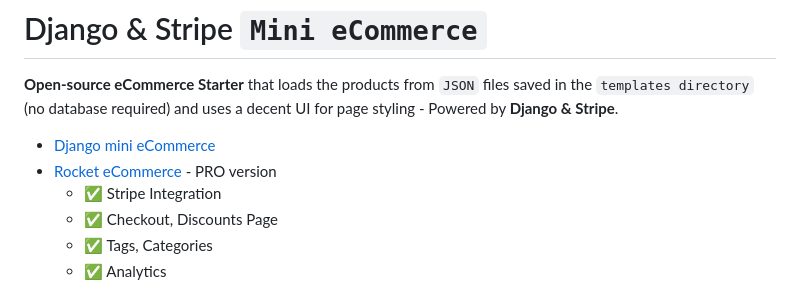
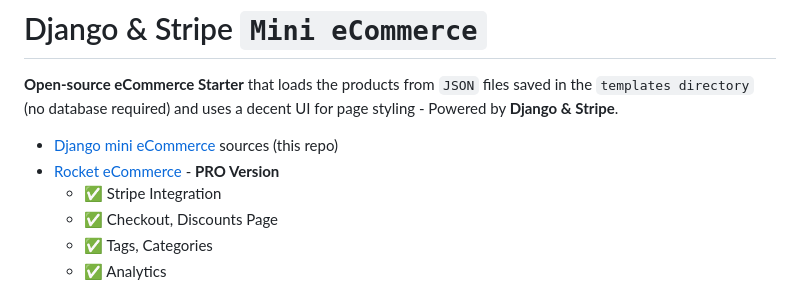
Before and after one commit to app-generator/ecommerce-django-stripe, a Markdown page: README.md, the part around the change. Rendered like a GitHub page.

```diff
--- a/README.md
+++ b/README.md
@@ -2,8 +2,8 @@
 
 **Open-source eCommerce Starter** that loads the products from `JSON` files saved in the `templates directory` (no database required) and uses a decent UI for page styling - Powered by **Django & Stripe**.
 
-- [Django mini eCommerce](https://github.com/app-generator/ecommerce-django-stripe)
-- [Rocket eCommerce](https://app-generator.dev/product/rocket-ecommerce/django/) - PRO version
+- [Django mini eCommerce](https://github.com/app-generator/ecommerce-django-stripe) sources (this repo)
+- [Rocket eCommerce](https://app-generator.dev/product/rocket-ecommerce/django/) - **PRO Version**
   - ✅ Stripe Integration
   - ✅ Checkout, Discounts Page
   - ✅ Tags, Categories
```
